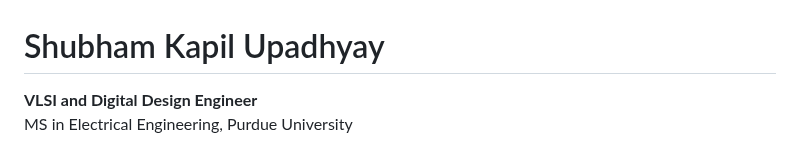
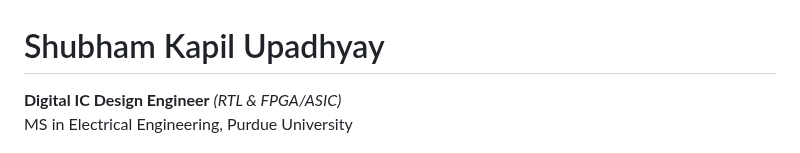
Before and after one commit to VLSI-Shubh/VLSI-Shubh, a Markdown page: README.md, the part around one of its changes. Drawn GitHub-style.

```diff
--- a/README.md
+++ b/README.md
@@ -1,5 +1,5 @@
 # Shubham Kapil Upadhyay
 
-**VLSI and Digital Design Engineer**
+**Digital IC Design Engineer** _(RTL & FPGA/ASIC)_
 MS in Electrical Engineering, Purdue University
 
```
Also changed, not shown: other parts of README.md (+4 -3 lines).
